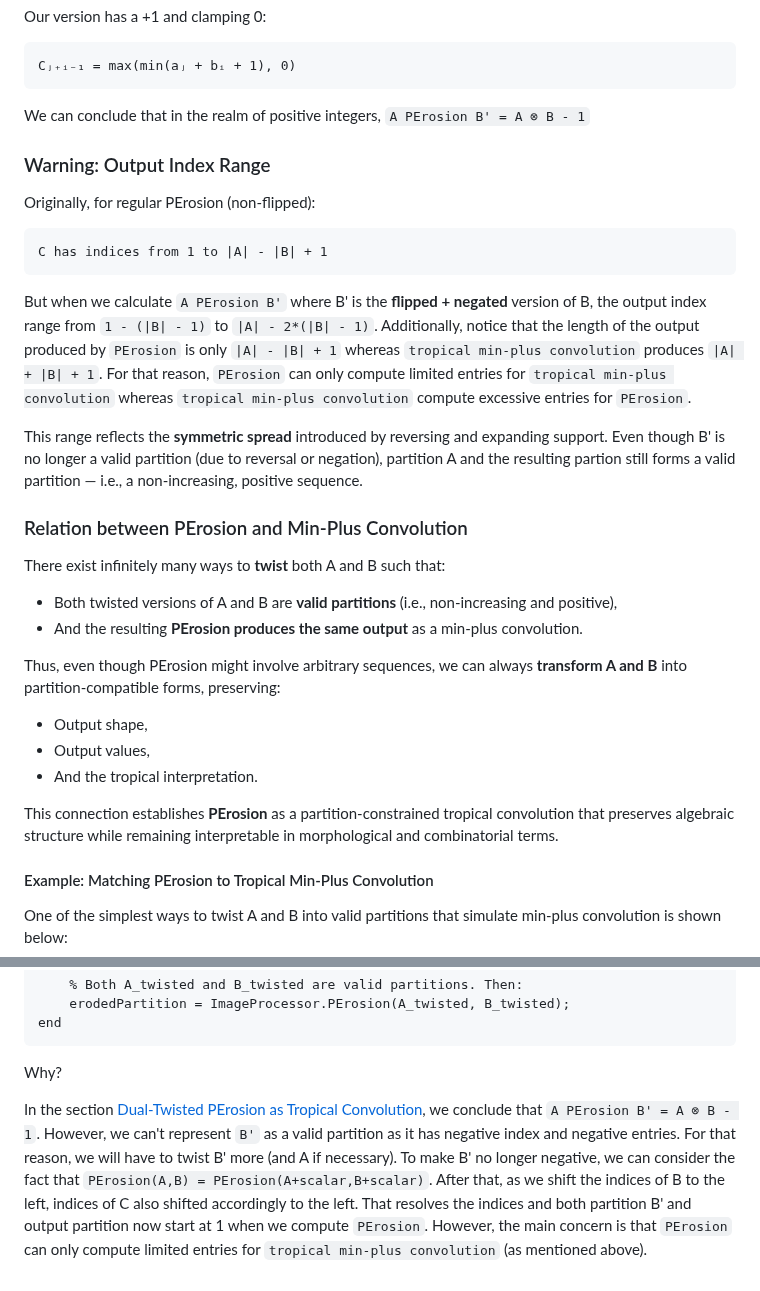
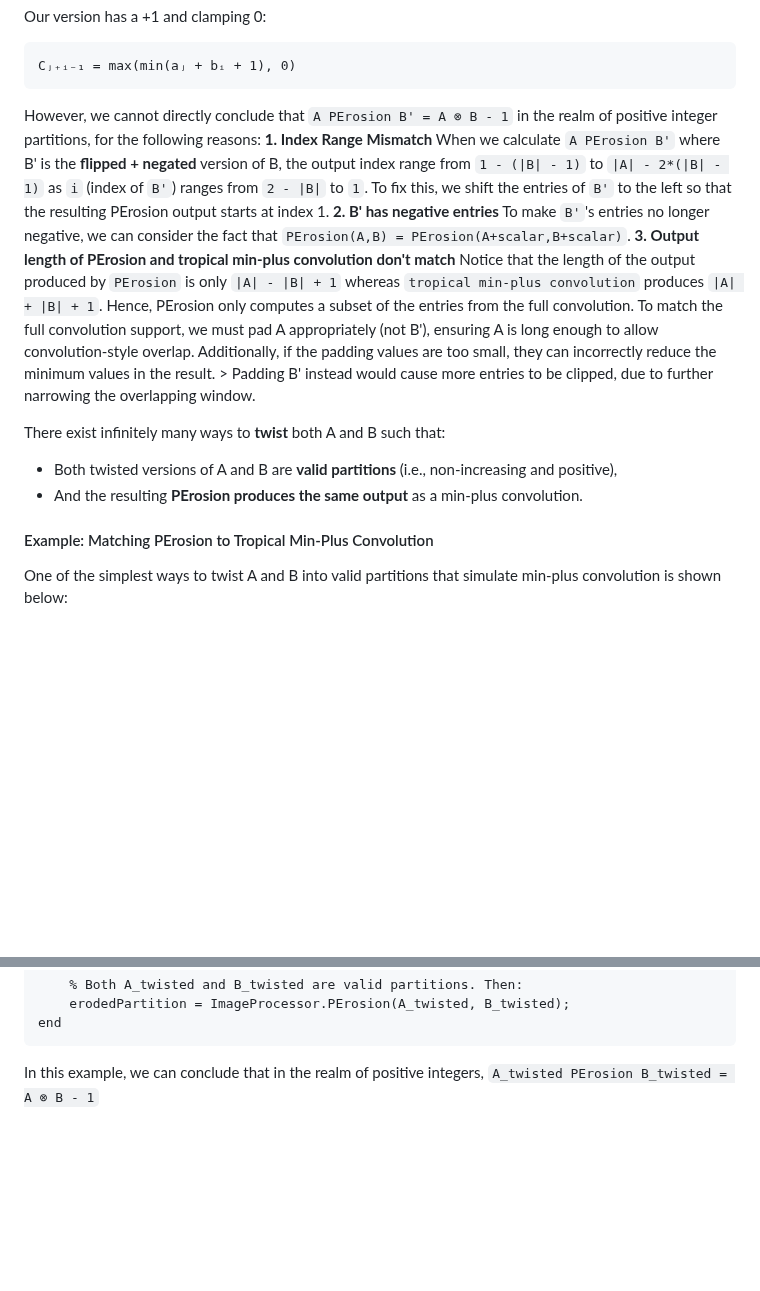
Before and after one commit to zedttxj/Image-Processing-Tool-with-Matlab, a Markdown page: optional/PErosion.md, 2 parts joined by grey strips. Drawn GitHub-style; blank space fills up the shorter version.

````diff
--- a/optional/PErosion.md
+++ b/optional/PErosion.md
@@ -184,32 +184,19 @@ Our version has a +1 and clamping 0:
 
     Cⱼ₊ᵢ₋₁ = max(min(aⱼ + bᵢ + 1), 0)
 
-We can conclude that in the realm of positive integers, `A PErosion B' = A ⊗ B - 1`
-
-### Warning: Output Index Range
-
-Originally, for regular PErosion (non-flipped):
-
-    C has indices from 1 to |A| - |B| + 1
-
-But when we calculate `A PErosion B'` where B' is the **flipped + negated** version of B, the output index range from `1 - (|B| - 1)` to `|A| - 2*(|B| - 1)`. Additionally, notice that the length of the output produced by `PErosion` is only `|A| - |B| + 1` whereas `tropical min-plus convolution` produces `|A| + |B| + 1`. For that reason, `PErosion` can only compute limited entries for `tropical min-plus convolution` whereas `tropical min-plus convolution` compute excessive entries for `PErosion`.
-
-This range reflects the **symmetric spread** introduced by reversing and expanding support. Even though B' is no longer a valid partition (due to reversal or negation), partition A and the resulting partion still forms a valid partition — i.e., a non-increasing, positive sequence.
-
-### Relation between PErosion and Min-Plus Convolution
+However, we cannot directly conclude that `A PErosion B' = A ⊗ B - 1` in the realm of positive integer partitions, for the following reasons:
+    **1. Index Range Mismatch**
+    When we calculate `A PErosion B'` where B' is the **flipped + negated** version of B, the output index range from `1 - (|B| - 1)` to `|A| - 2*(|B| - 1)` as `i` (index of `B'`) ranges from `2 - |B|` to `1`. To fix this, we shift the entries of `B'` to the left so that the resulting PErosion output starts at index 1.
+    **2. B' has negative entries**
+    To make `B'`'s entries no longer negative, we can consider the fact that `PErosion(A,B) = PErosion(A+scalar,B+scalar)`.
+    **3. Output length of PErosion and tropical min-plus convolution don't match**
+    Notice that the length of the output produced by `PErosion` is only `|A| - |B| + 1` whereas `tropical min-plus convolution` produces `|A| + |B| + 1`. Hence, PErosion only computes a subset of the entries from the full convolution. To match the full convolution support, we must pad A appropriately (not B'), ensuring A is long enough to allow convolution-style overlap. Additionally, if the padding values are too small, they can incorrectly reduce the minimum values in the result.
+    > Padding B' instead would cause more entries to be clipped, due to further narrowing the overlapping window.
 
 There exist infinitely many ways to **twist** both A and B such that:
 
 - Both twisted versions of A and B are **valid partitions** (i.e., non-increasing and positive),
 - And the resulting **PErosion produces the same output** as a min-plus convolution.
-
-Thus, even though PErosion might involve arbitrary sequences, we can always **transform A and B** into partition-compatible forms, preserving:
-
-- Output shape,
-- Output values,
-- And the tropical interpretation.
-
-This connection establishes **PErosion** as a partition-constrained tropical convolution that preserves algebraic structure while remaining interpretable in morphological and combinatorial terms.
 
 #### Example: Matching PErosion to Tropical Min-Plus Convolution
 
@@ -231,6 +218,4 @@ function erodedPartition = tropical_min_multiplication(A, B)
 end
 ```
 
-Why?
-
-In the section [Dual-Twisted PErosion as Tropical Convolution](https://github.com/zedttxj/Image-Processing-Tool-with-Matlab/blob/main/optional/PErosion.md#dual-twisted-perosion-as-tropical-convolution), we conclude that `A PErosion B' = A ⊗ B - 1`. However, we can't represent `B'` as a valid partition as it has negative index and negative entries. For that reason, we will have to twist B' more (and A if necessary). To make B' no longer negative, we can consider the fact that `PErosion(A,B) = PErosion(A+scalar,B+scalar)`. After that, as we shift the indices of B to the left, indices of C also shifted accordingly to the left. That resolves the indices and both partition B' and output partition now start at 1 when we compute `PErosion`. However, the main concern is that `PErosion` can only compute limited entries for `tropical min-plus convolution` (as mentioned above).
+In this example, we can conclude that in the realm of positive integers, `A_twisted PErosion B_twisted = A ⊗ B - 1`
````
